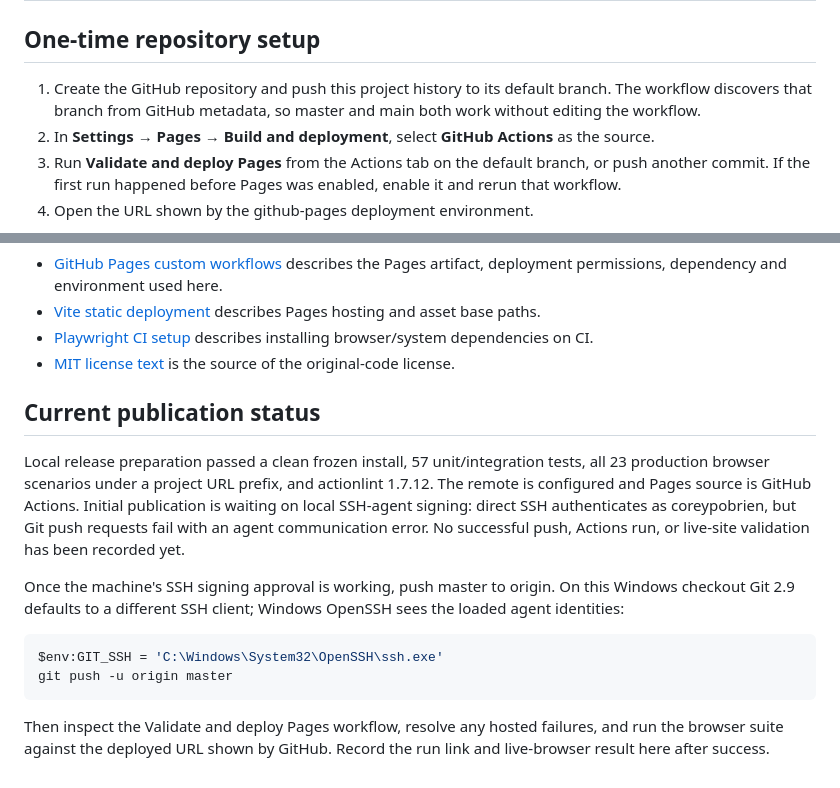
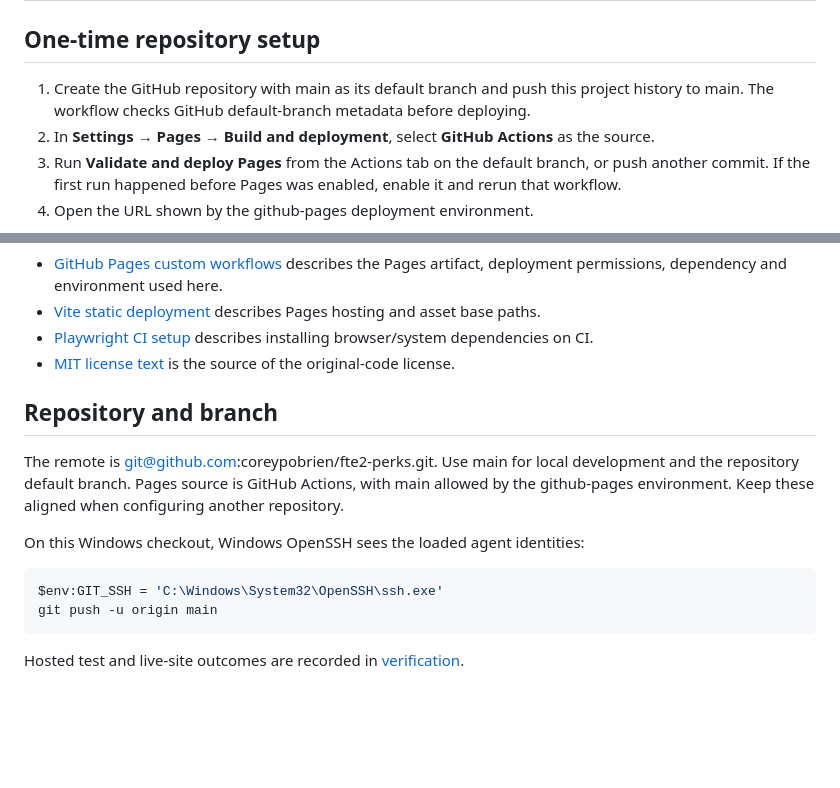
Before and after one commit to coreypobrien/fte2-perks, a Markdown page: docs/deployment.md, 2 parts joined by grey strips. GitHub-like rendering; blank space fills up the shorter version.

Commit message:
Standardize project and deployment documentation on main

```diff
--- a/docs/deployment.md
+++ b/docs/deployment.md
@@ -2,7 +2,7 @@
 
 ## One-time repository setup
 
-1. Create the GitHub repository and push this project history to its default branch. The workflow discovers that branch from GitHub metadata, so master and main both work without editing the workflow.
+1. Create the GitHub repository with main as its default branch and push this project history to main. The workflow checks GitHub default-branch metadata before deploying.
 2. In **Settings → Pages → Build and deployment**, select **GitHub Actions** as the source.
 3. Run **Validate and deploy Pages** from the Actions tab on the default branch, or push another commit. If the first run happened before Pages was enabled, enable it and rerun that workflow.
 4. Open the URL shown by the github-pages deployment environment.
@@ -52,15 +52,15 @@ Local Windows checks and workflow linting do not prove that a GitHub-hosted Ubun
 - [Playwright CI setup](https://playwright.dev/docs/ci-intro) describes installing browser/system dependencies on CI.
 - [MIT license text](https://opensource.org/license/mit) is the source of the original-code license.
 
-## Current publication status
+## Repository and branch
 
-Local release preparation passed a clean frozen install, 57 unit/integration tests, all 23 production browser scenarios under a project URL prefix, and actionlint 1.7.12. The remote is configured and Pages source is GitHub Actions. Initial publication is waiting on local SSH-agent signing: direct SSH authenticates as coreypobrien, but Git push requests fail with an agent communication error. No successful push, Actions run, or live-site validation has been recorded yet.
+The remote is git@github.com:coreypobrien/fte2-perks.git. Use main for local development and the repository default branch. Pages source is GitHub Actions, with main allowed by the github-pages environment. Keep these aligned when configuring another repository.
 
-Once the machine's SSH signing approval is working, push master to origin. On this Windows checkout Git 2.9 defaults to a different SSH client; Windows OpenSSH sees the loaded agent identities:
+On this Windows checkout, Windows OpenSSH sees the loaded agent identities:
 
 ~~~powershell
 $env:GIT_SSH = 'C:\Windows\System32\OpenSSH\ssh.exe'
-git push -u origin master
+git push -u origin main
 ~~~
 
-Then inspect the Validate and deploy Pages workflow, resolve any hosted failures, and run the browser suite against the deployed URL shown by GitHub. Record the run link and live-browser result here after success.
+Hosted test and live-site outcomes are recorded in [verification](verification.md).
```
Also changed, not shown: AGENTS.md (+2 -0 lines).
